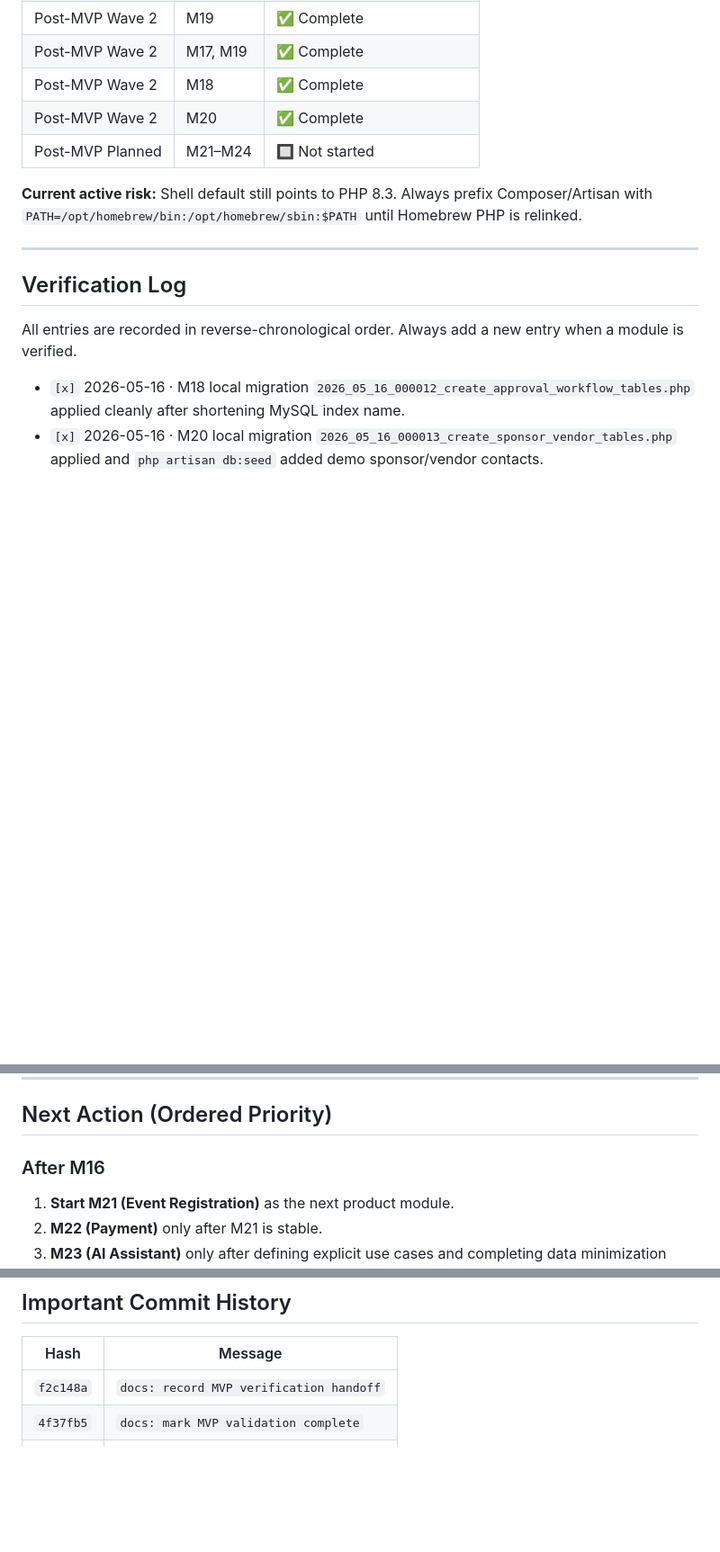
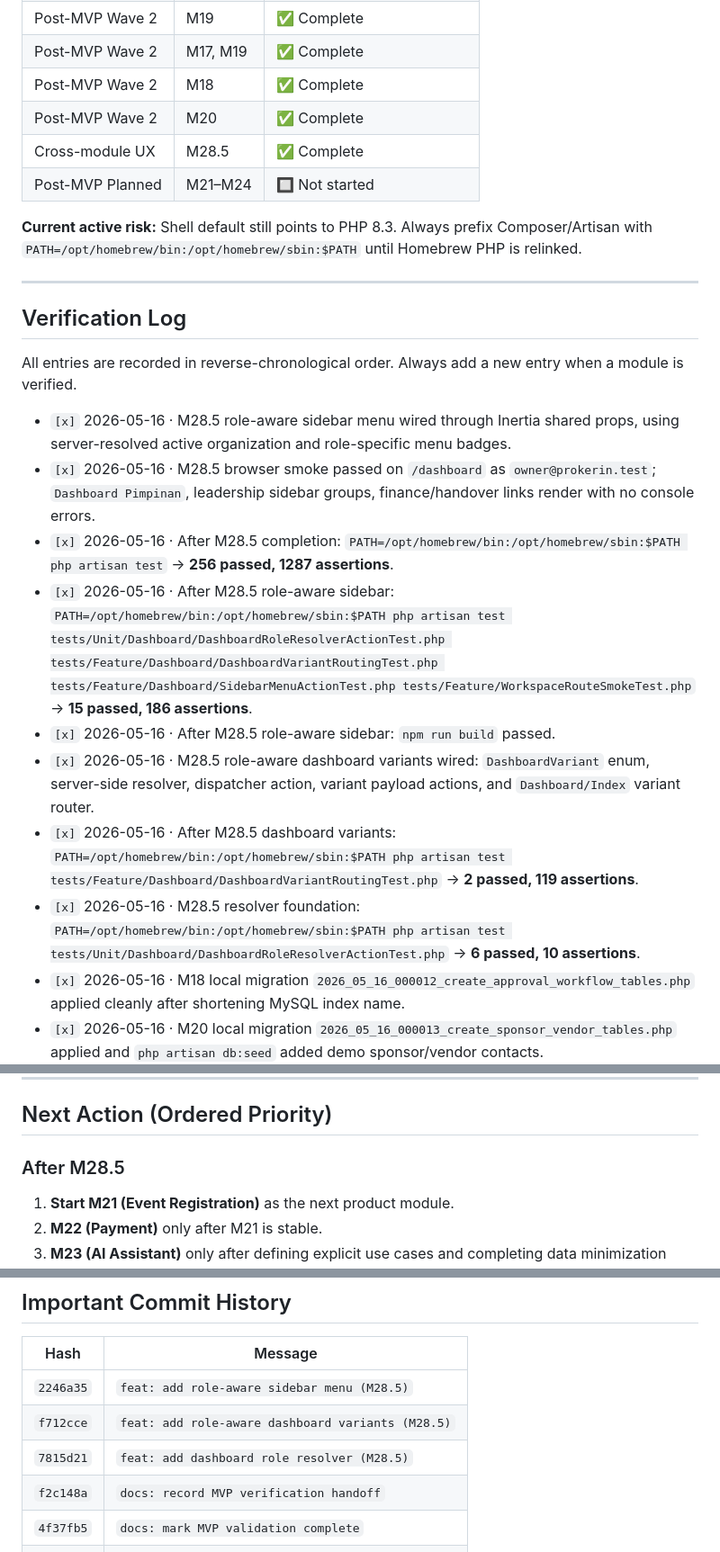
Before and after one commit to rayhanvito/prokerin, a Markdown page: features.md, 3 parts joined by grey strips. Shown at 90% size. Rendered like a GitHub page; blank space fills up the shorter version.

```diff
--- a/features.md
+++ b/features.md
@@ -32,6 +32,7 @@
 | Post-MVP Wave 2 | M17, M19 | ✅ Complete |
 | Post-MVP Wave 2 | M18 | ✅ Complete |
 | Post-MVP Wave 2 | M20 | ✅ Complete |
+| Cross-module UX | M28.5 | ✅ Complete |
 | Post-MVP Planned | M21–M24 | 🔲 Not started |
 
 **Current active risk:** Shell default still points to PHP 8.3. Always prefix Composer/Artisan with `PATH=/opt/homebrew/bin:/opt/homebrew/sbin:$PATH` until Homebrew PHP is relinked.
@@ -42,6 +43,14 @@
 
 All entries are recorded in reverse-chronological order. Always add a new entry when a module is verified.
 
+- `[x]` 2026-05-16 · M28.5 role-aware sidebar menu wired through Inertia shared props, using server-resolved active organization and role-specific menu badges.
+- `[x]` 2026-05-16 · M28.5 browser smoke passed on `/dashboard` as `owner@prokerin.test`; `Dashboard Pimpinan`, leadership sidebar groups, finance/handover links render with no console errors.
+- `[x]` 2026-05-16 · After M28.5 completion: `PATH=/opt/homebrew/bin:/opt/homebrew/sbin:$PATH php artisan test` → **256 passed, 1287 assertions**.
+- `[x]` 2026-05-16 · After M28.5 role-aware sidebar: `PATH=/opt/homebrew/bin:/opt/homebrew/sbin:$PATH php artisan test tests/Unit/Dashboard/DashboardRoleResolverActionTest.php tests/Feature/Dashboard/DashboardVariantRoutingTest.php tests/Feature/Dashboard/SidebarMenuActionTest.php tests/Feature/WorkspaceRouteSmokeTest.php` → **15 passed, 186 assertions**.
+- `[x]` 2026-05-16 · After M28.5 role-aware sidebar: `npm run build` passed.
+- `[x]` 2026-05-16 · M28.5 role-aware dashboard variants wired: `DashboardVariant` enum, server-side resolver, dispatcher action, variant payload actions, and `Dashboard/Index` variant router.
+- `[x]` 2026-05-16 · After M28.5 dashboard variants: `PATH=/opt/homebrew/bin:/opt/homebrew/sbin:$PATH php artisan test tests/Feature/Dashboard/DashboardVariantRoutingTest.php` → **2 passed, 119 assertions**.
+- `[x]` 2026-05-16 · M28.5 resolver foundation: `PATH=/opt/homebrew/bin:/opt/homebrew/sbin:$PATH php artisan test tests/Unit/Dashboard/DashboardRoleResolverActionTest.php` → **6 passed, 10 assertions**.
 - `[x]` 2026-05-16 · M18 local migration `2026_05_16_000012_create_approval_workflow_tables.php` applied cleanly after shortening MySQL index name.
 - `[x]` 2026-05-16 · M20 local migration `2026_05_16_000013_create_sponsor_vendor_tables.php` applied and `php artisan db:seed` added demo sponsor/vendor contacts.
 - `[x]` 2026-05-16 · M20 detail browser smoke passed on `/organization/sponsors-vendors/1`; profile, project history, linked document, and back link render with no console errors.
@@ -849,7 +895,7 @@ Give campus administrators (e.g., Dean's office, Student Affairs) a read-only ag
 
 ## Next Action (Ordered Priority)
 
-### After M16
+### After M28.5
 1. **Start M21 (Event Registration)** as the next product module.
 2. **M22 (Payment)** only after M21 is stable.
 3. **M23 (AI Assistant)** only after defining explicit use cases and completing data minimization design.
@@ -897,6 +943,9 @@ The following context is provided to help AI agents and contributors understand
 
 | Hash | Message |
 |------|---------|
+| `2246a35` | `feat: add role-aware sidebar menu (M28.5)` |
+| `f712cce` | `feat: add role-aware dashboard variants (M28.5)` |
+| `7815d21` | `feat: add dashboard role resolver (M28.5)` |
 | `f2c148a` | `docs: record MVP verification handoff` |
 | `4f37fb5` | `docs: mark MVP validation complete` |
 | `af3de2a` | `feat: add meeting minutes module` |
```
Also changed, not shown: other parts of features.md (+37 -0 lines).
